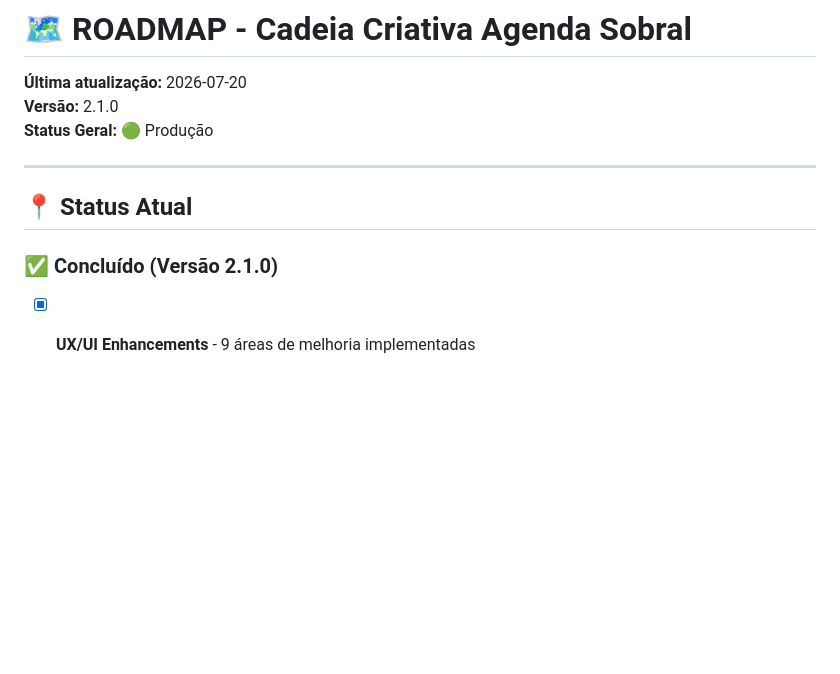
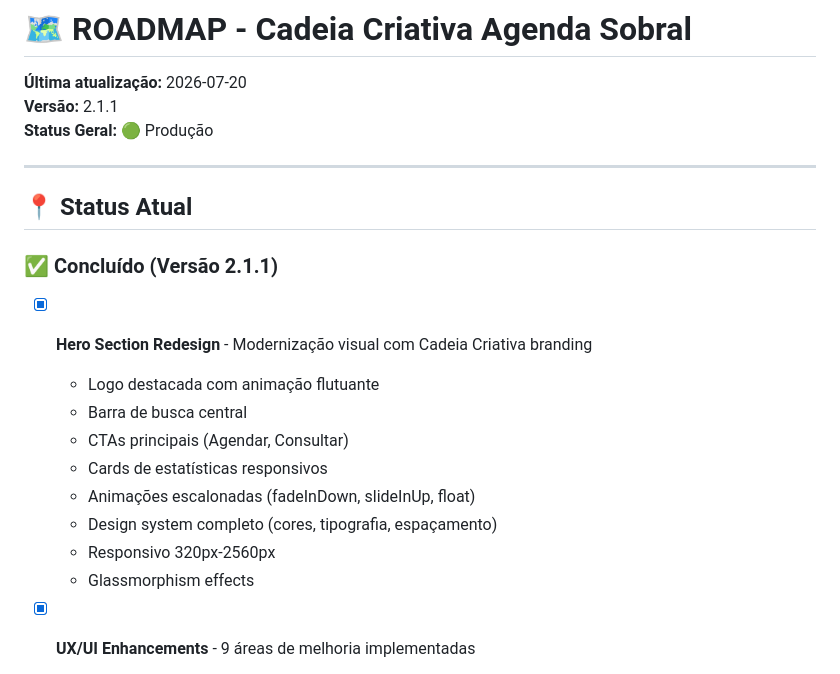
Before and after one commit to sxsevenxperts/AGENDA-ACRIATIVA, a Markdown page: ROADMAP.md, the part around the change. GitHub-like rendering; blank space fills up the shorter version.

```diff
--- a/ROADMAP.md
+++ b/ROADMAP.md
@@ -1,14 +1,24 @@
 # 🗺️ ROADMAP - Cadeia Criativa Agenda Sobral
 
 **Última atualização:** 2026-07-20
-**Versão:** 2.1.0
+**Versão:** 2.1.1
 **Status Geral:** 🟢 Produção
 
 ---
 
 ## 📍 Status Atual
 
-### ✅ Concluído (Versão 2.1.0)
+### ✅ Concluído (Versão 2.1.1)
+- [x] **Hero Section Redesign** - Modernização visual com Cadeia Criativa branding
+  - Logo destacada com animação flutuante
+  - Barra de busca central
+  - CTAs principais (Agendar, Consultar)
+  - Cards de estatísticas responsivos
+  - Animações escalonadas (fadeInDown, slideInUp, float)
+  - Design system completo (cores, tipografia, espaçamento)
+  - Responsivo 320px-2560px
+  - Glassmorphism effects
+
 - [x] **UX/UI Enhancements** - 9 áreas de melhoria implementadas
   - Animações e transições suaves
   - Sistema de notificações (toasts)
```
Also changed, not shown: IMPLEMENTATION_LOG.md (+67 -1 lines).
